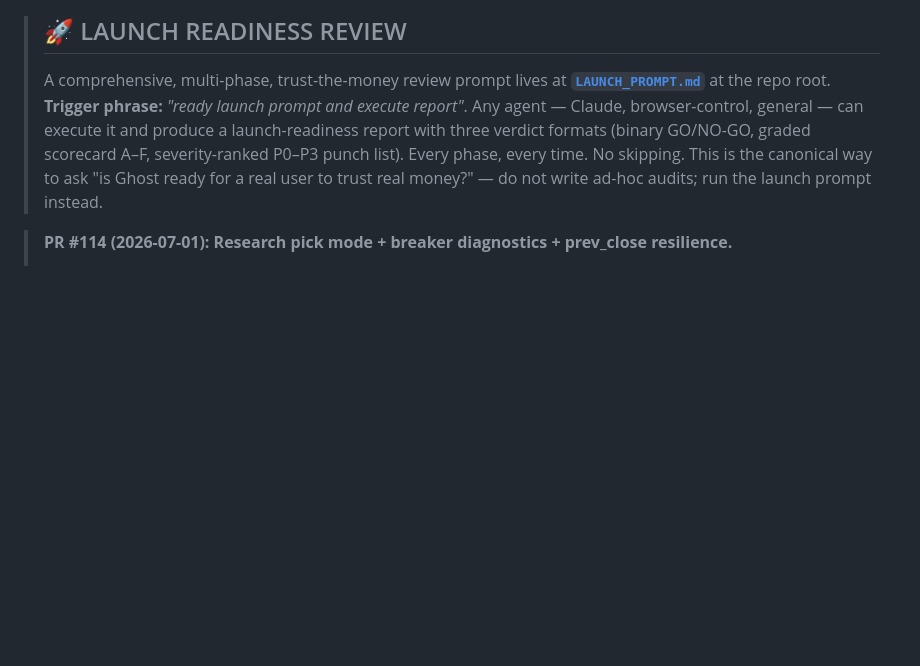
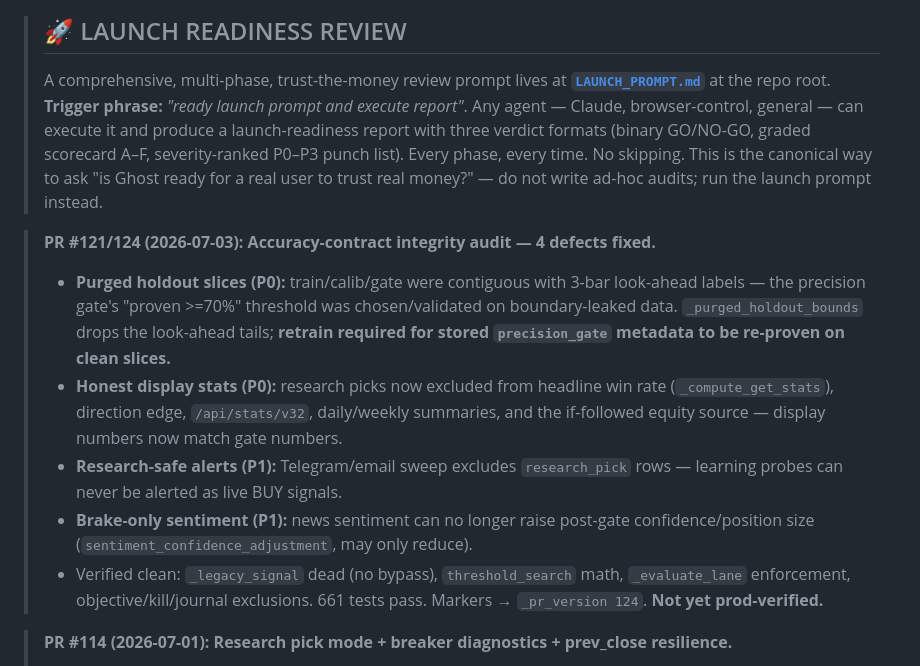
Before and after one commit to seancole713-source/ghost-protocol-v2, a Markdown page: PROJECT_STATE.md, the part around the change. Drawn GitHub-style; blank space fills up the shorter version.

Commit message:
docs: ledger entry for PR #121 accuracy-contract integrity audit (markers 124)

```diff
--- a/PROJECT_STATE.md
+++ b/PROJECT_STATE.md
@@ -7,6 +7,13 @@
 > **Trigger phrase:** *"ready launch prompt and execute report"*.
 > Any agent — Claude, browser-control, general — can execute it and produce a launch-readiness report with three verdict formats (binary GO/NO-GO, graded scorecard A–F, severity-ranked P0–P3 punch list). Every phase, every time. No skipping.
 > This is the canonical way to ask "is Ghost ready for a real user to trust real money?" — do not write ad-hoc audits; run the launch prompt instead.
+
+> **PR #121/124 (2026-07-03): Accuracy-contract integrity audit — 4 defects fixed.**
+> - **Purged holdout slices (P0):** train/calib/gate were contiguous with 3-bar look-ahead labels — the precision gate's "proven >=70%" threshold was chosen/validated on boundary-leaked data. `_purged_holdout_bounds` drops the look-ahead tails; **retrain required for stored `precision_gate` metadata to be re-proven on clean slices.**
+> - **Honest display stats (P0):** research picks now excluded from headline win rate (`_compute_get_stats`), direction edge, `/api/stats/v32`, daily/weekly summaries, and the if-followed equity source — display numbers now match gate numbers.
+> - **Research-safe alerts (P1):** Telegram/email sweep excludes `research_pick` rows — learning probes can never be alerted as live BUY signals.
+> - **Brake-only sentiment (P1):** news sentiment can no longer raise post-gate confidence/position size (`sentiment_confidence_adjustment`, may only reduce).
+> - Verified clean: `_legacy_signal` dead (no bypass), `threshold_search` math, `_evaluate_lane` enforcement, objective/kill/journal exclusions. 661 tests pass. Markers → `_pr_version 124`. **Not yet prod-verified.**
 
 > **PR #114 (2026-07-01): Research pick mode + breaker diagnostics + prev_close resilience.**
 > - **Research pick mode:** when < 15 resolved picks, engine lowers confidence floor to 0.55 and v3 min_win_proba to 0.40, skips objective gate. Research picks capped at 3/day, labeled `kind: "research"`. Breaks the 0-prediction deadlock so the learning flywheel can start.
```
